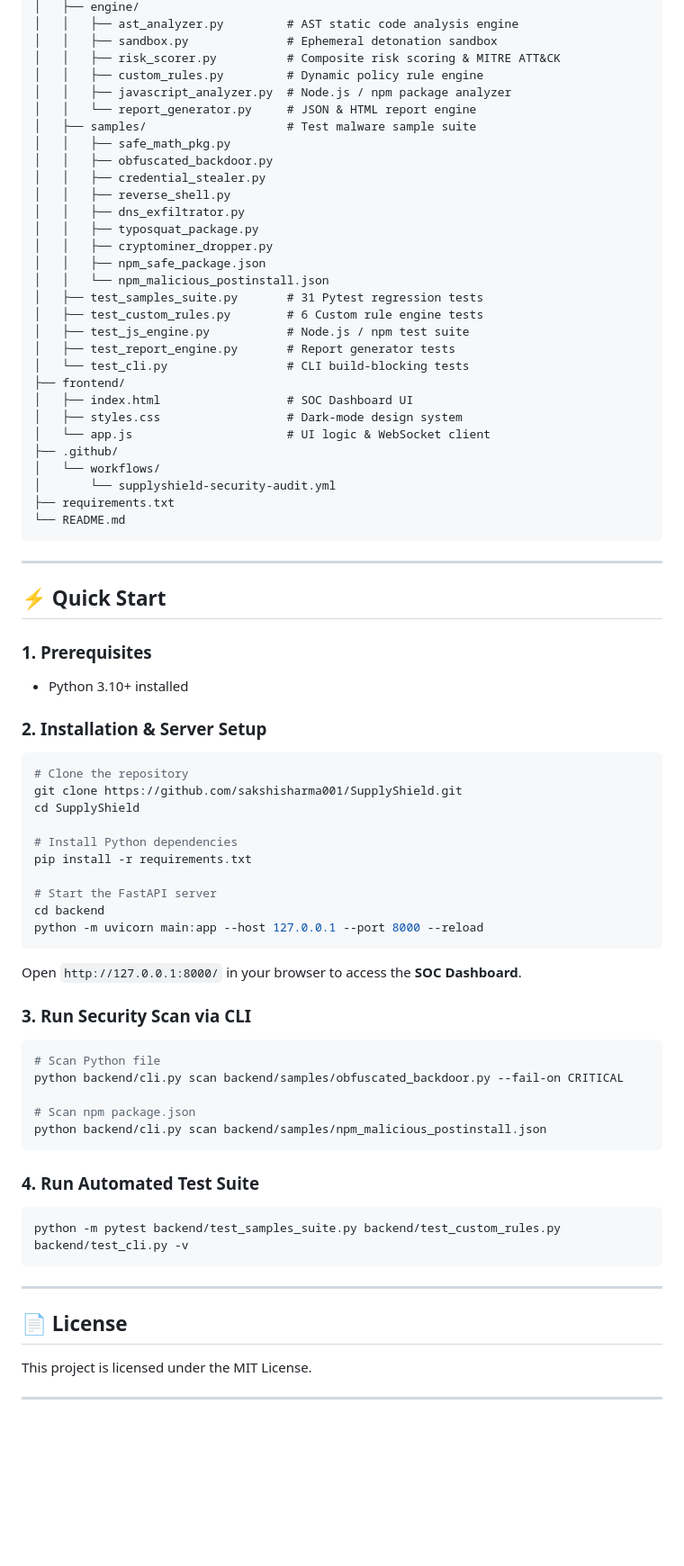
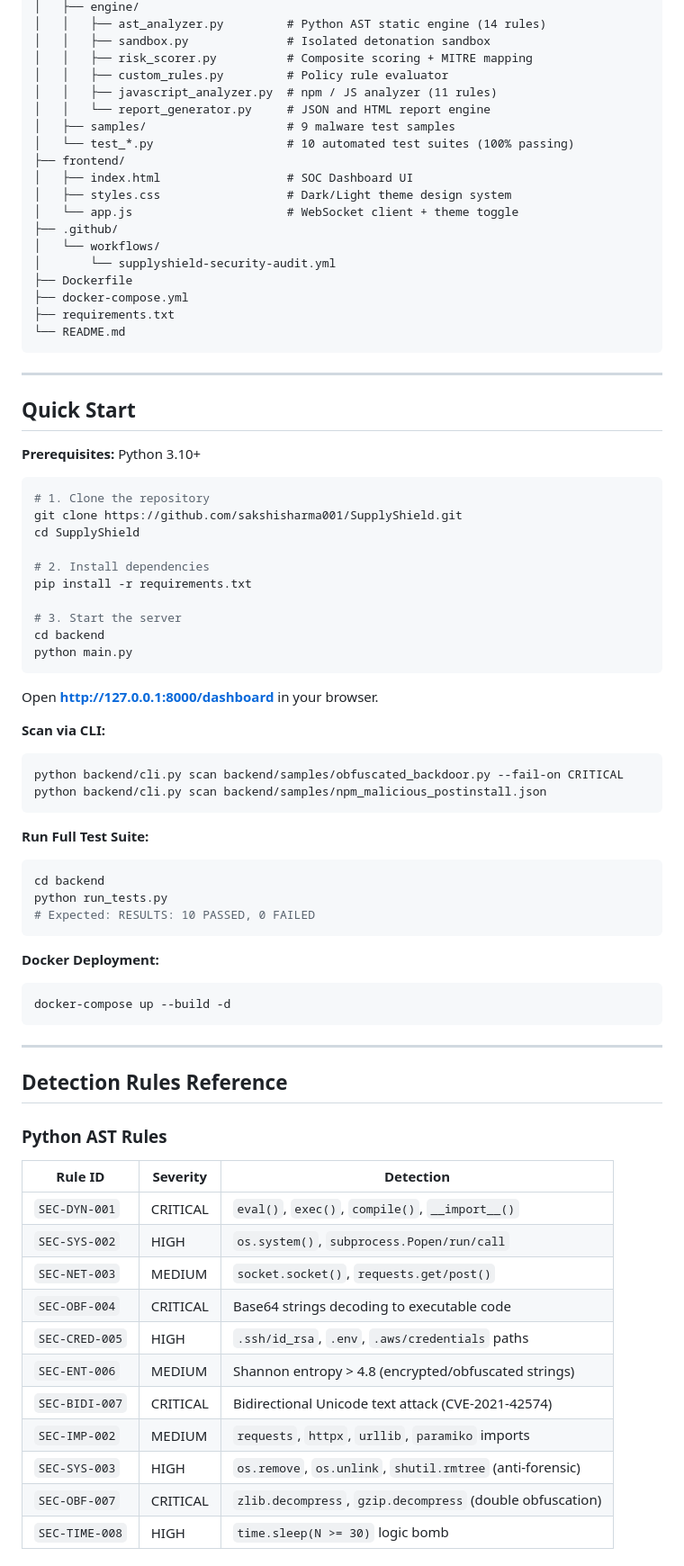
Before and after one commit to sakshisharma001/SupplyShield, a Markdown page: README.md, the part around one of its changes. Shown at 90% size. GitHub-like rendering; blank space fills up the shorter version.

Commit message:
docs: complete professional README rewrite with full feature docs and architecture

````diff
--- a/README.md
+++ b/README.md
@@ -110,78 +137,81 @@ SupplyShield/
 │   ├── engine/
-│   │   ├── ast_analyzer.py         # AST static code analysis engine
-│   │   ├── sandbox.py              # Ephemeral detonation sandbox
-│   │   ├── risk_scorer.py          # Composite risk scoring & MITRE ATT&CK
-│   │   ├── custom_rules.py         # Dynamic policy rule engine
-│   │   ├── javascript_analyzer.py  # Node.js / npm package analyzer
-│   │   └── report_generator.py     # JSON & HTML report engine
-│   ├── samples/                    # Test malware sample suite
-│   │   ├── safe_math_pkg.py
-│   │   ├── obfuscated_backdoor.py
-│   │   ├── credential_stealer.py
-│   │   ├── reverse_shell.py
-│   │   ├── dns_exfiltrator.py
-│   │   ├── typosquat_package.py
-│   │   ├── cryptominer_dropper.py
-│   │   ├── npm_safe_package.json
-│   │   └── npm_malicious_postinstall.json
-│   ├── test_samples_suite.py       # 31 Pytest regression tests
-│   ├── test_custom_rules.py        # 6 Custom rule engine tests
-│   ├── test_js_engine.py           # Node.js / npm test suite
-│   ├── test_report_engine.py       # Report generator tests
-│   └── test_cli.py                 # CLI build-blocking tests
+│   │   ├── ast_analyzer.py         # Python AST static engine (14 rules)
+│   │   ├── sandbox.py              # Isolated detonation sandbox
+│   │   ├── risk_scorer.py          # Composite scoring + MITRE mapping
+│   │   ├── custom_rules.py         # Policy rule evaluator
+│   │   ├── javascript_analyzer.py  # npm / JS analyzer (11 rules)
+│   │   └── report_generator.py     # JSON and HTML report engine
+│   ├── samples/                    # 9 malware test samples
+│   └── test_*.py                   # 10 automated test suites (100% passing)
 ├── frontend/
 │   ├── index.html                  # SOC Dashboard UI
-│   ├── styles.css                  # Dark-mode design system
-│   └── app.js                      # UI logic & WebSocket client
+│   ├── styles.css                  # Dark/Light theme design system
+│   └── app.js                      # WebSocket client + theme toggle
 ├── .github/
 │   └── workflows/
 │       └── supplyshield-security-audit.yml
+├── Dockerfile
+├── docker-compose.yml
 ├── requirements.txt
 └── README.md
 ```
 
 ---
 
-## ⚡ Quick Start
+## Quick Start
 
-### 1. Prerequisites
-- Python 3.10+ installed
-
-### 2. Installation & Server Setup
+**Prerequisites:** Python 3.10+
 
 ```bash
-# Clone the repository
+# 1. Clone the repository
 git clone https://github.com/sakshisharma001/SupplyShield.git
 cd SupplyShield
 
-# Install Python dependencies
+# 2. Install dependencies
 pip install -r requirements.txt
 
-# Start the FastAPI server
+# 3. Start the server
 cd backend
-python -m uvicorn main:app --host 127.0.0.1 --port 8000 --reload
+python main.py
 ```
 
-Open `http://127.0.0.1:8000/` in your browser to access the **SOC Dashboard**.
+Open **http://127.0.0.1:8000/dashboard** in your browser.
 
-### 3. Run Security Scan via CLI
-
+**Scan via CLI:**
 ```bash
-# Scan Python file
 python backend/cli.py scan backend/samples/obfuscated_backdoor.py --fail-on CRITICAL
-
-# Scan npm package.json
 python backend/cli.py scan backend/samples/npm_malicious_postinstall.json
 ```
 
-### 4. Run Automated Test Suite
+**Run Full Test Suite:**
+```bash
+cd backend
+python run_tests.py
+# Expected: RESULTS: 10 PASSED, 0 FAILED
+```
 
+**Docker Deployment:**
 ```bash
-python -m pytest backend/test_samples_suite.py backend/test_custom_rules.py backend/test_cli.py -v
+docker-compose up --build -d
 ```
 
 ---
 
-## 📄 License
+## Detection Rules Reference
 
-This project is licensed under the MIT License.
+### Python AST Rules
+
+| Rule ID | Severity | Detection |
+|---------|----------|-----------|
+| `SEC-DYN-001` | CRITICAL | `eval()`, `exec()`, `compile()`, `__import__()` |
+| `SEC-SYS-002` | HIGH | `os.system()`, `subprocess.Popen/run/call` |
+| `SEC-NET-003` | MEDIUM | `socket.socket()`, `requests.get/post()` |
+| `SEC-OBF-004` | CRITICAL | Base64 strings decoding to executable code |
+| `SEC-CRED-005` | HIGH | `.ssh/id_rsa`, `.env`, `.aws/credentials` paths |
+| `SEC-ENT-006` | MEDIUM | Shannon entropy > 4.8 (encrypted/obfuscated strings) |
+| `SEC-BIDI-007` | CRITICAL | Bidirectional Unicode text attack (CVE-2021-42574) |
+| `SEC-IMP-002` | MEDIUM | `requests`, `httpx`, `urllib`, `paramiko` imports |
+| `SEC-SYS-003` | HIGH | `os.remove`, `os.unlink`, `shutil.rmtree` (anti-forensic) |
+| `SEC-OBF-007` | CRITICAL | `zlib.decompress`, `gzip.decompress` (double obfuscation) |
+| `SEC-TIME-008` | HIGH | `time.sleep(N >= 30)` logic bomb |
+
````
Also changed, not shown: other parts of README.md (+131 -71 lines).
